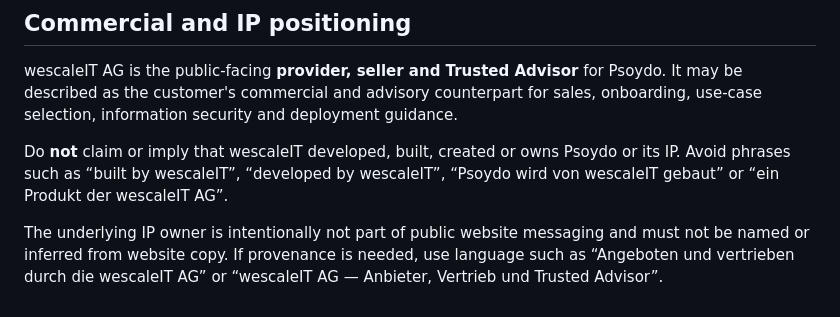
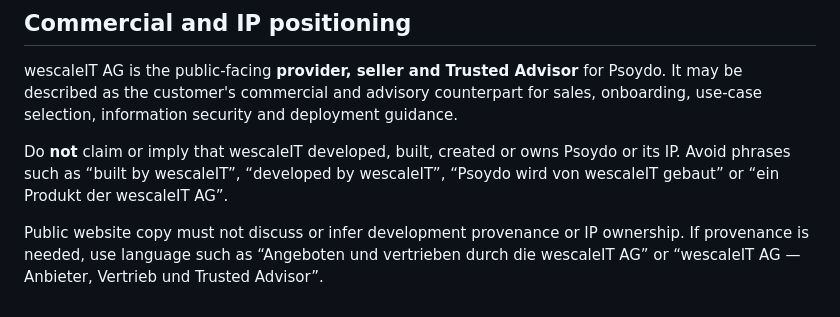
Before and after one commit to t6ctr6229j-source/psoydo, a Markdown page: docs/WEBSITE_AGENT_BRIEF.md, the part around the change. Drawn GitHub-style.

Commit message:
Keep ownership provenance out of public repo guidance

```diff
--- a/docs/WEBSITE_AGENT_BRIEF.md
+++ b/docs/WEBSITE_AGENT_BRIEF.md
@@ -104,4 +104,4 @@ wescaleIT AG is the public-facing **provider, seller and Trusted Advisor** for P
 
 Do **not** claim or imply that wescaleIT developed, built, created or owns Psoydo or its IP. Avoid phrases such as “built by wescaleIT”, “developed by wescaleIT”, “Psoydo wird von wescaleIT gebaut” or “ein Produkt der wescaleIT AG”.
 
-The underlying IP owner is intentionally not part of public website messaging and must not be named or inferred from website copy. If provenance is needed, use language such as “Angeboten und vertrieben durch die wescaleIT AG” or “wescaleIT AG — Anbieter, Vertrieb und Trusted Advisor”.
+Public website copy must not discuss or infer development provenance or IP ownership. If provenance is needed, use language such as “Angeboten und vertrieben durch die wescaleIT AG” or “wescaleIT AG — Anbieter, Vertrieb und Trusted Advisor”.
```
